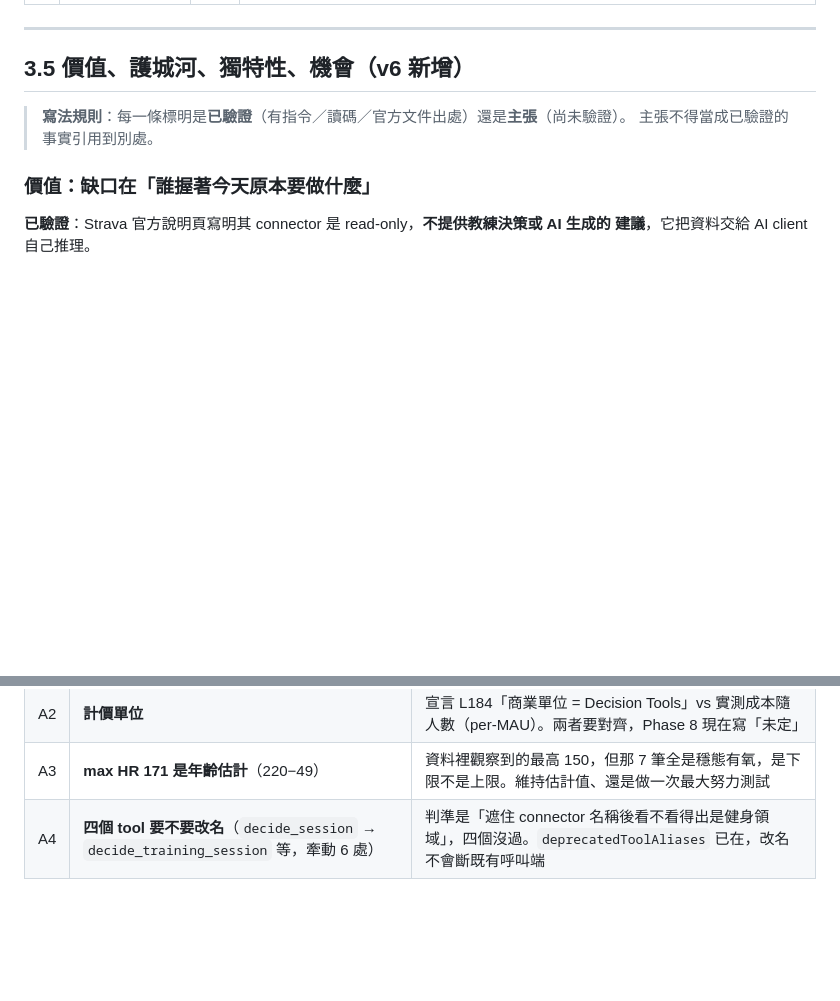
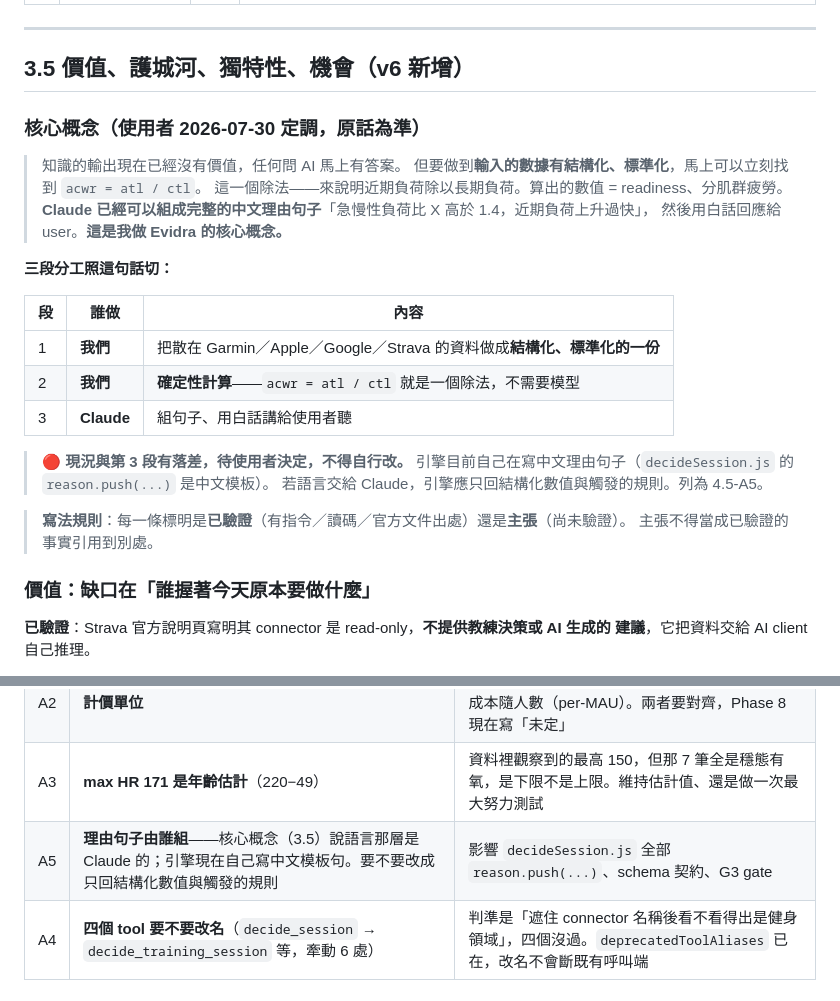
Before and after one commit to henryyeh182/evidra, a Markdown page: docs/fitness-mcp-implementation-plan.md, 2 parts joined by grey strips. Rendered like a GitHub page; blank space fills up the shorter version.

```diff
--- a/docs/fitness-mcp-implementation-plan.md
+++ b/docs/fitness-mcp-implementation-plan.md
@@ -102,6 +102,26 @@ server 內部: readFile("data/seeds/...")   ← 自己去拿資料
 ---
 
 ## 3.5 價值、護城河、獨特性、機會（v6 新增）
+
+### 核心概念（使用者 2026-07-30 定調，原話為準）
+
+> 知識的輸出現在已經沒有價值，任何問 AI 馬上有答案。
+> 但要做到**輸入的數據有結構化、標準化**，馬上可以立刻找到 `acwr = atl / ctl`。
+> 這一個除法——來說明近期負荷除以長期負荷。算出的數值 = readiness、分肌群疲勞。
+> **Claude 已經可以組成完整的中文理由句子**「急慢性負荷比 X 高於 1.4，近期負荷上升過快」，
+> 然後用白話回應給 user。**這是我做 Evidra 的核心概念。**
+
+**三段分工照這句話切：**
+
+| 段 | 誰做 | 內容 |
+|---|---|---|
+| 1 | **我們** | 把散在 Garmin／Apple／Google／Strava 的資料做成**結構化、標準化的一份** |
+| 2 | **我們** | **確定性計算**——`acwr = atl / ctl` 就是一個除法，不需要模型 |
+| 3 | **Claude** | 組句子、用白話講給使用者聽 |
+
+> 🔴 **現況與第 3 段有落差，待使用者決定，不得自行改。**
+> 引擎目前自己在寫中文理由句子（`decideSession.js` 的 `reason.push(...)` 是中文模板）。
+> 若語言交給 Claude，引擎應只回結構化數值與觸發的規則。列為 4.5-A5。
 
 > **寫法規則**：每一條標明是**已驗證**（有指令／讀碼／官方文件出處）還是**主張**（尚未驗證）。
 > 主張不得當成已驗證的事實引用到別處。
@@ -786,6 +806,7 @@ CIMD 那個決定要在 Phase 7 就下對。
 | A1 | **Authorization server 選哪家**（Auth0／WorkOS／Clerk／自建） | resource server 已寫好，沒有 AS 就無法端到端。**v6 已給出硬判準：必須支援 CIMD**（見 D-REGISTRATION），這條先前沒有 |
 | A2 | **計價單位** | 宣言 L184「商業單位 = Decision Tools」vs 實測成本隨人數（per-MAU）。兩者要對齊，Phase 8 現在寫「未定」 |
 | A3 | **max HR 171 是年齡估計**（220−49） | 資料裡觀察到的最高 150，但那 7 筆全是穩態有氧，是下限不是上限。維持估計值、還是做一次最大努力測試 |
+| A5 | **理由句子由誰組**——核心概念（3.5）說語言那層是 Claude 的；引擎現在自己寫中文模板句。要不要改成只回結構化數值與觸發的規則 | 影響 `decideSession.js` 全部 `reason.push(...)`、schema 契約、G3 gate |
 | A4 | **四個 tool 要不要改名**（`decide_session` → `decide_training_session` 等，牽動 6 處） | 判準是「遮住 connector 名稱後看不看得出是健身領域」，四個沒過。`deprecatedToolAliases` 已在，改名不會斷既有呼叫端 |
 
 ### B. 計畫與宣言衝突三處（宣言位階最高 → 要改的是計畫）
```
Also changed, not shown: CLAUDE.md (+17 -2 lines).
